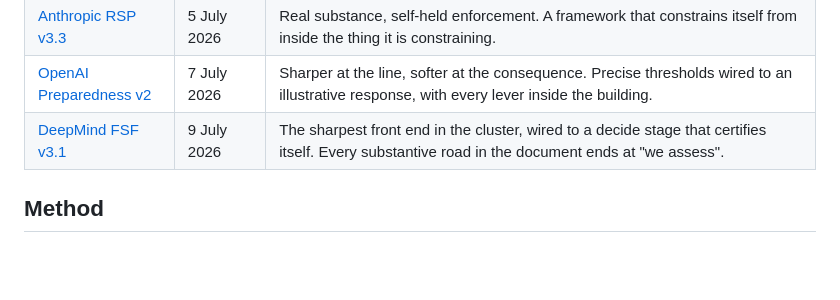
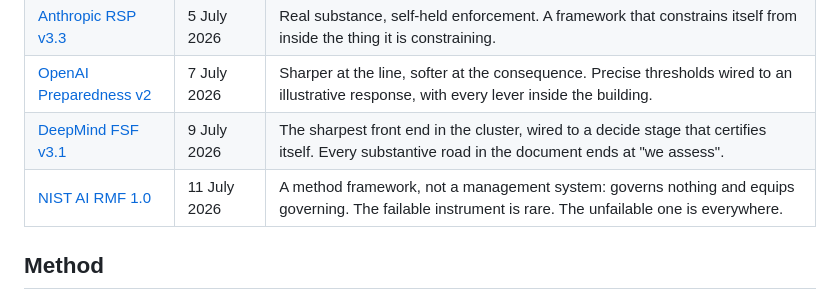
Before and after one commit to ABradley79/ai-governance-analysis, a Markdown page: README.md, the part around the change. GitHub-like rendering; blank space fills up the shorter version.

Commit message:
README: NIST one-pager row (verdict ruled 12 July 2026)
Co-Authored-By: Claude Fable 5 <noreply@anthropic.com>

```diff
--- a/README.md
+++ b/README.md
@@ -22,6 +22,7 @@ Each deep-dive closes with a one-page analysis: scope, thresholds and triggers,
 | [Anthropic RSP v3.3](one-pagers/Anthropic_RSP_one-pager.md) | 5 July 2026 | Real substance, self-held enforcement. A framework that constrains itself from inside the thing it is constraining. |
 | [OpenAI Preparedness v2](one-pagers/OpenAI_Preparedness_one-pager.md) | 7 July 2026 | Sharper at the line, softer at the consequence. Precise thresholds wired to an illustrative response, with every lever inside the building. |
 | [DeepMind FSF v3.1](one-pagers/DeepMind_FSF_one-pager.md) | 9 July 2026 | The sharpest front end in the cluster, wired to a decide stage that certifies itself. Every substantive road in the document ends at "we assess". |
+| [NIST AI RMF 1.0](one-pagers/NIST_AI_RMF_one-pager.md) | 11 July 2026 | A method framework, not a management system: governs nothing and equips governing. The failable instrument is rare. The unfailable one is everywhere. |
 
 ## Method
 
```
